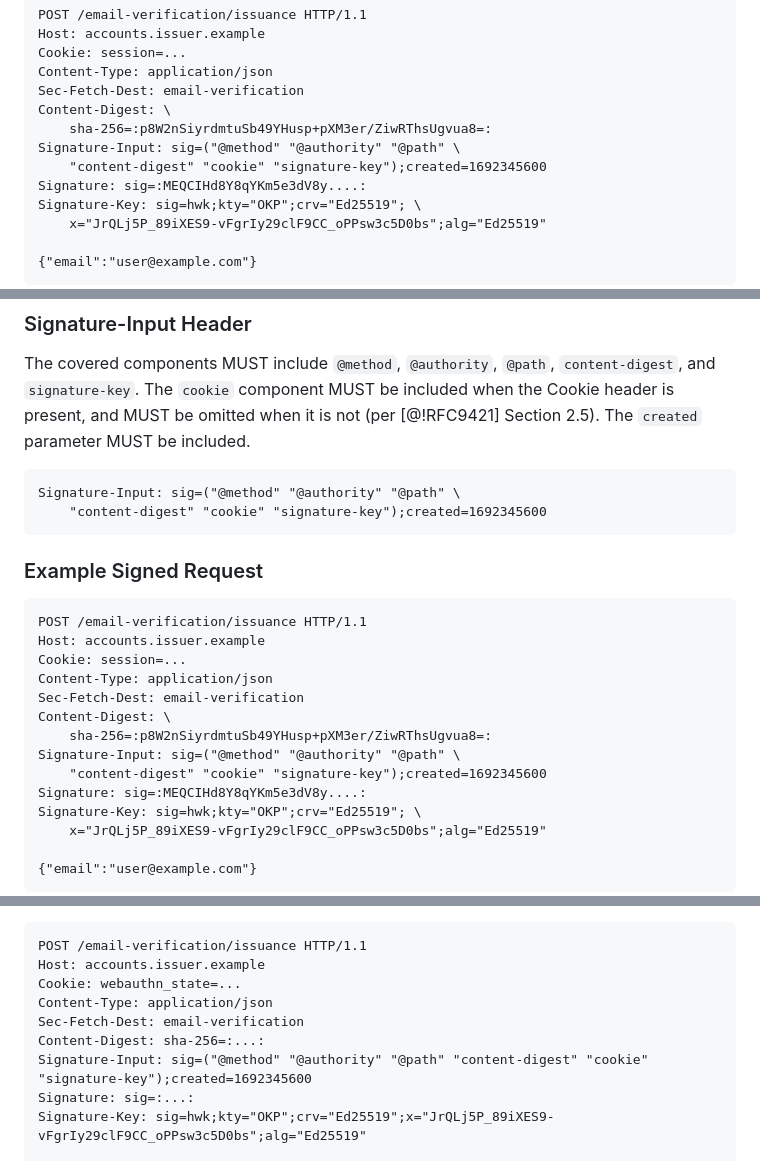
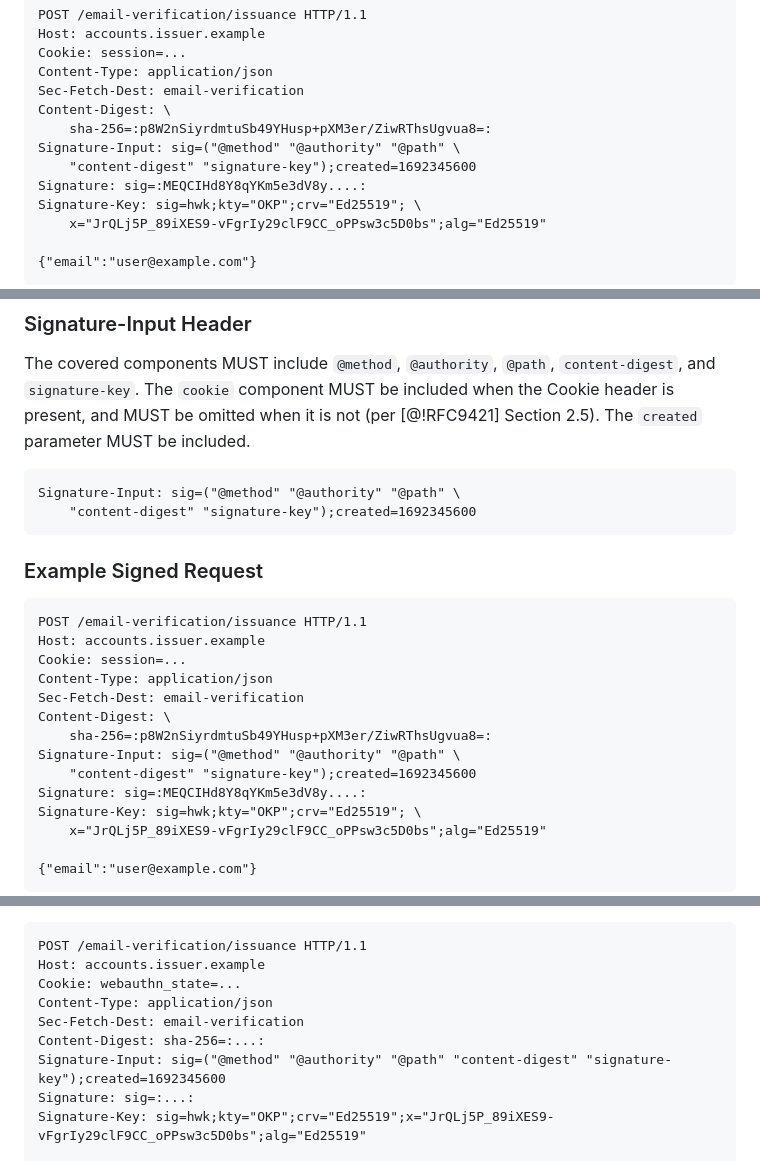
Before and after one commit to dickhardt/email-verification, a Markdown page: draft-hardt-email-verification.md, 3 parts joined by grey strips. Rendered like a GitHub page.

Commit message:
Drop cookie from the Signature-Input examples
The browser does not have the Cookie header at signing time, so the
examples should show what a browser actually sends. The normative
treatment of cookie coverage is in #17.

Co-Authored-By: Claude Fable 5 <noreply@anthropic.com>
Claude-Session: https://claude.ai/code/session_012Qrs6Z9yLd8SGRdKroZpwN

````diff
--- a/draft-hardt-email-verification.md
+++ b/draft-hardt-email-verification.md
@@ -236,7 +236,7 @@ Sec-Fetch-Dest: email-verification
 Content-Digest: \
     sha-256=:p8W2nSiyrdmtuSb49YHusp+pXM3er/ZiwRThsUgvua8=:
 Signature-Input: sig=("@method" "@authority" "@path" \
-    "content-digest" "cookie" "signature-key");created=1692345600
+    "content-digest" "signature-key");created=1692345600
 Signature: sig=:MEQCIHd8Y8qYKm5e3dV8y....:
 Signature-Key: sig=hwk;kty="OKP";crv="Ed25519"; \
     x="JrQLj5P_89iXES9-vFgrIy29clF9CC_oPPsw3c5D0bs";alg="Ed25519"
@@ -410,7 +410,7 @@ The covered components MUST include `@method`, `@authority`, `@path`, `content-d
 
 ```
 Signature-Input: sig=("@method" "@authority" "@path" \
-    "content-digest" "cookie" "signature-key");created=1692345600
+    "content-digest" "signature-key");created=1692345600
 ```
 
 ### Example Signed Request
@@ -424,7 +424,7 @@ Sec-Fetch-Dest: email-verification
 Content-Digest: \
     sha-256=:p8W2nSiyrdmtuSb49YHusp+pXM3er/ZiwRThsUgvua8=:
 Signature-Input: sig=("@method" "@authority" "@path" \
-    "content-digest" "cookie" "signature-key");created=1692345600
+    "content-digest" "signature-key");created=1692345600
 Signature: sig=:MEQCIHd8Y8qYKm5e3dV8y....:
 Signature-Key: sig=hwk;kty="OKP";crv="Ed25519"; \
     x="JrQLj5P_89iXES9-vFgrIy29clF9CC_oPPsw3c5D0bs";alg="Ed25519"
@@ -696,7 +696,7 @@ Cookie: webauthn_state=...
 Content-Type: application/json
 Sec-Fetch-Dest: email-verification
 Content-Digest: sha-256=:...:
-Signature-Input: sig=("@method" "@authority" "@path" "content-digest" "cookie" "signature-key");created=1692345600
+Signature-Input: sig=("@method" "@authority" "@path" "content-digest" "signature-key");created=1692345600
 Signature: sig=:...:
 Signature-Key: sig=hwk;kty="OKP";crv="Ed25519";x="JrQLj5P_89iXES9-vFgrIy29clF9CC_oPPsw3c5D0bs";alg="Ed25519"
 
````
